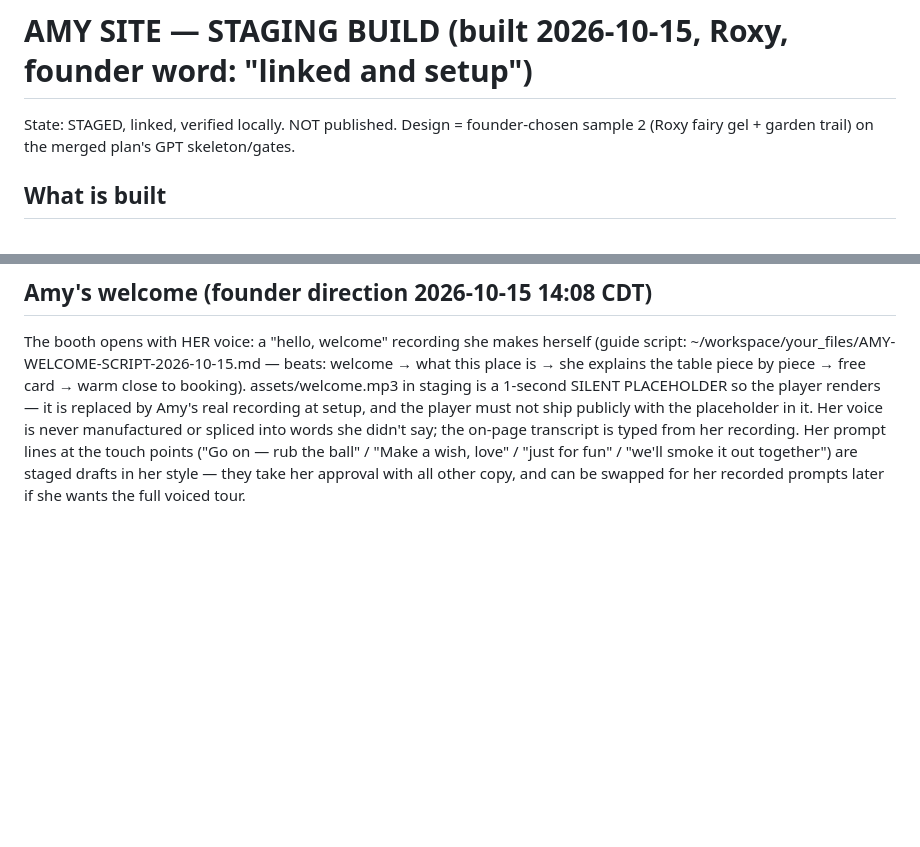
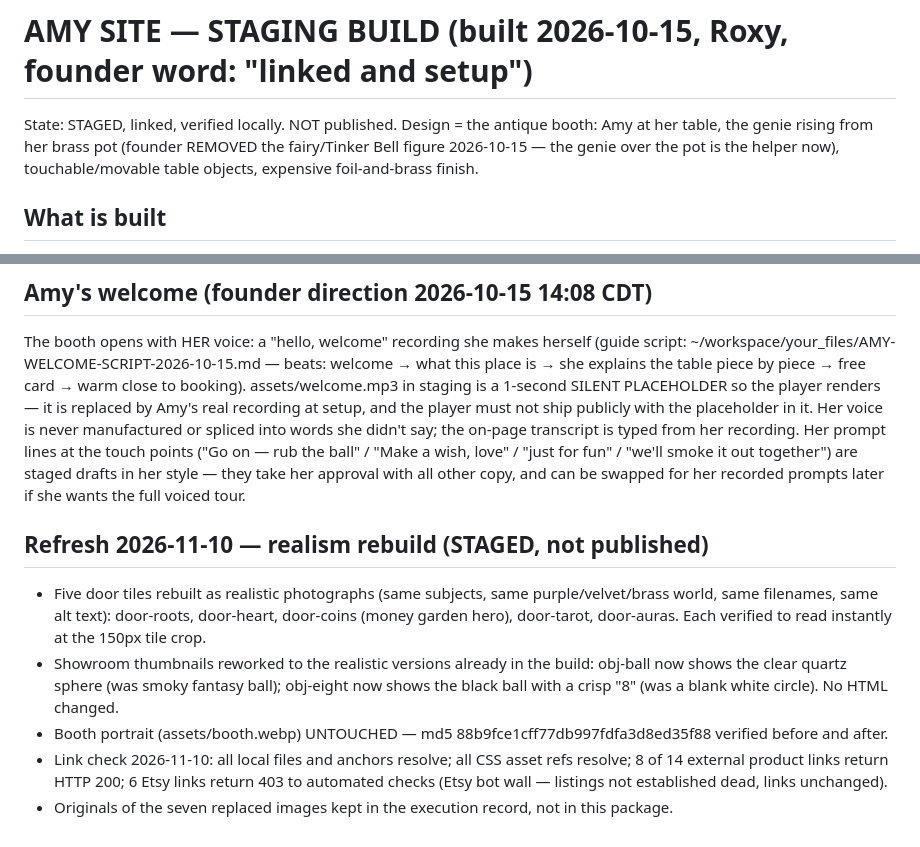
Before and after one commit to Garrettwhited/amy-booth-demo, a Markdown page: README-SETUP.md, 2 parts joined by grey strips. Drawn GitHub-style; blank space fills up the shorter version.

Commit message:
Realism rebuild 2026-11-10: five door tiles + ball/eight thumbnails (booth portrait untouched)

```diff
--- a/README-SETUP.md
+++ b/README-SETUP.md
@@ -1,6 +1,6 @@
 # AMY SITE — STAGING BUILD (built 2026-10-15, Roxy, founder word: "linked and setup")
 
-State: STAGED, linked, verified locally. NOT published. Design = founder-chosen sample 2 (Roxy fairy gel + garden trail) on the merged plan's GPT skeleton/gates.
+State: STAGED, linked, verified locally. NOT published. Design = the antique booth: Amy at her table, the genie rising from her brass pot (founder REMOVED the fairy/Tinker Bell figure 2026-10-15 — the genie over the pot is the helper now), touchable/movable table objects, expensive foil-and-brass finish.
 
 ## What is built
 - index.html — gel banner over cover-1 (her face, blue eyes), her verbatim headline, CTA "Sessions" (honest-CTA gate), free first card pull form, garden trail to the five doors, trust line.
@@ -47,3 +47,10 @@ Founder's route: no agent, no custom GPT, no API — Amy downloads Muse, Muse is
 
 ## Amy's welcome (founder direction 2026-10-15 14:08 CDT)
 The booth opens with HER voice: a "hello, welcome" recording she makes herself (guide script: ~/workspace/your_files/AMY-WELCOME-SCRIPT-2026-10-15.md — beats: welcome → what this place is → she explains the table piece by piece → free card → warm close to booking). assets/welcome.mp3 in staging is a 1-second SILENT PLACEHOLDER so the player renders — it is replaced by Amy's real recording at setup, and the player must not ship publicly with the placeholder in it. Her voice is never manufactured or spliced into words she didn't say; the on-page transcript is typed from her recording. Her prompt lines at the touch points ("Go on — rub the ball" / "Make a wish, love" / "just for fun" / "we'll smoke it out together") are staged drafts in her style — they take her approval with all other copy, and can be swapped for her recorded prompts later if she wants the full voiced tour.
+
+## Refresh 2026-11-10 — realism rebuild (STAGED, not published)
+- Five door tiles rebuilt as realistic photographs (same subjects, same purple/velvet/brass world, same filenames, same alt text): door-roots, door-heart, door-coins (money garden hero), door-tarot, door-auras. Each verified to read instantly at the 150px tile crop.
+- Showroom thumbnails reworked to the realistic versions already in the build: obj-ball now shows the clear quartz sphere (was smoky fantasy ball); obj-eight now shows the black ball with a crisp "8" (was a blank white circle). No HTML changed.
+- Booth portrait (assets/booth.webp) UNTOUCHED — md5 88b9fce1cff77db997fdfa3d8ed35f88 verified before and after.
+- Link check 2026-11-10: all local files and anchors resolve; all CSS asset refs resolve; 8 of 14 external product links return HTTP 200; 6 Etsy links return 403 to automated checks (Etsy bot wall — listings not established dead, links unchanged).
+- Originals of the seven replaced images kept in the execution record, not in this package.
```
